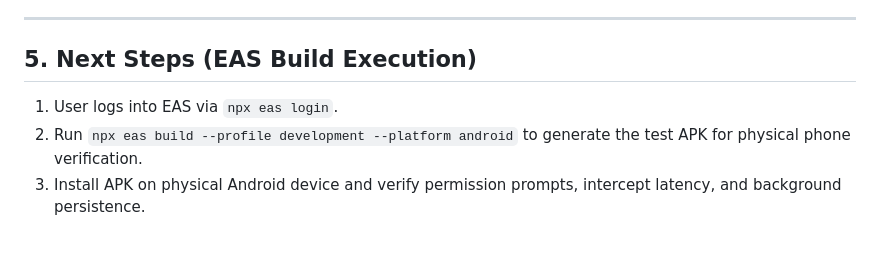
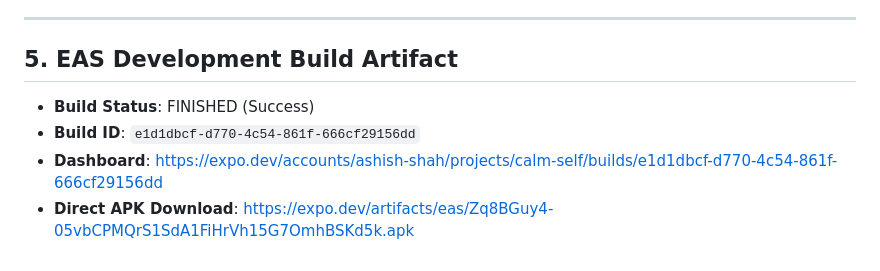
Before and after one commit to shah-ashish/calmSelf, a Markdown page: docs/spike-report.md, the part around the change. Drawn GitHub-style.

```diff
--- a/docs/spike-report.md
+++ b/docs/spike-report.md
@@ -79,7 +79,8 @@ Source code inspected from the unpacked `expo-app-blocker@0.1.77` package:
 
 ---
 
-## 5. Next Steps (EAS Build Execution)
-1. User logs into EAS via `npx eas login`.
-2. Run `npx eas build --profile development --platform android` to generate the test APK for physical phone verification.
-3. Install APK on physical Android device and verify permission prompts, intercept latency, and background persistence.
+## 5. EAS Development Build Artifact
+* **Build Status**: FINISHED (Success)
+* **Build ID**: `e1d1dbcf-d770-4c54-861f-666cf29156dd`
+* **Dashboard**: [https://expo.dev/accounts/ashish-shah/projects/calm-self/builds/e1d1dbcf-d770-4c54-861f-666cf29156dd](https://expo.dev/accounts/ashish-shah/projects/calm-self/builds/e1d1dbcf-d770-4c54-861f-666cf29156dd)
+* **Direct APK Download**: [https://expo.dev/artifacts/eas/Zq8BGuy4-05vbCPMQrS1SdA1FiHrVh15G7OmhBSKd5k.apk](https://expo.dev/artifacts/eas/Zq8BGuy4-05vbCPMQrS1SdA1FiHrVh15G7OmhBSKd5k.apk)
```
Also changed, not shown: docs/milestones/M0-report.md (+7 -3 lines).
